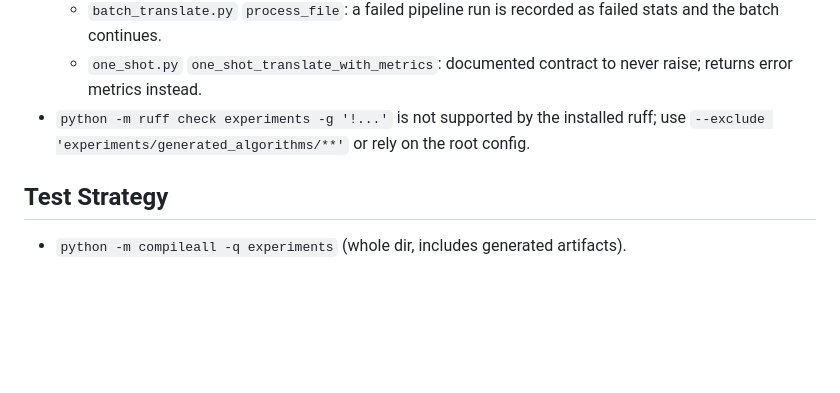
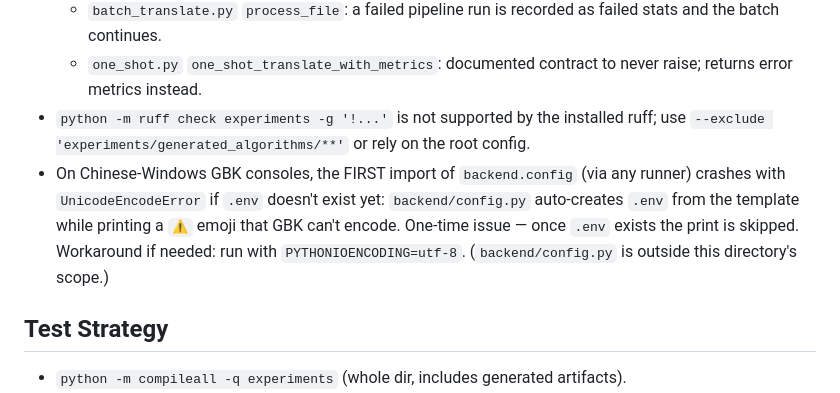
Before and after one commit to EMI-Group/evococo, a Markdown page: experiments/CONTEXT.md, the part around the change. Rendered like a GitHub page; blank space fills up the shorter version.

Commit message:
Update CONTEXT.md for ./experiments
Co-Authored-By: Genesis <noreply@evogit.ai>

```diff
--- a/experiments/CONTEXT.md
+++ b/experiments/CONTEXT.md
@@ -27,6 +27,7 @@ Batch runners and a one-shot baseline for translating MATLAB multi-objective evo
   - `batch_translate.py` `process_file`: a failed pipeline run is recorded as failed stats and the batch continues.
   - `one_shot.py` `one_shot_translate_with_metrics`: documented contract to never raise; returns error metrics instead.
 - `python -m ruff check experiments -g '!...'` is not supported by the installed ruff; use `--exclude 'experiments/generated_algorithms/**'` or rely on the root config.
+- On Chinese-Windows GBK consoles, the FIRST import of `backend.config` (via any runner) crashes with `UnicodeEncodeError` if `.env` doesn't exist yet: `backend/config.py` auto-creates `.env` from the template while printing a `⚠️` emoji that GBK can't encode. One-time issue — once `.env` exists the print is skipped. Workaround if needed: run with `PYTHONIOENCODING=utf-8`. (`backend/config.py` is outside this directory's scope.)
 
 ## Test Strategy
 - `python -m compileall -q experiments` (whole dir, includes generated artifacts).
```
